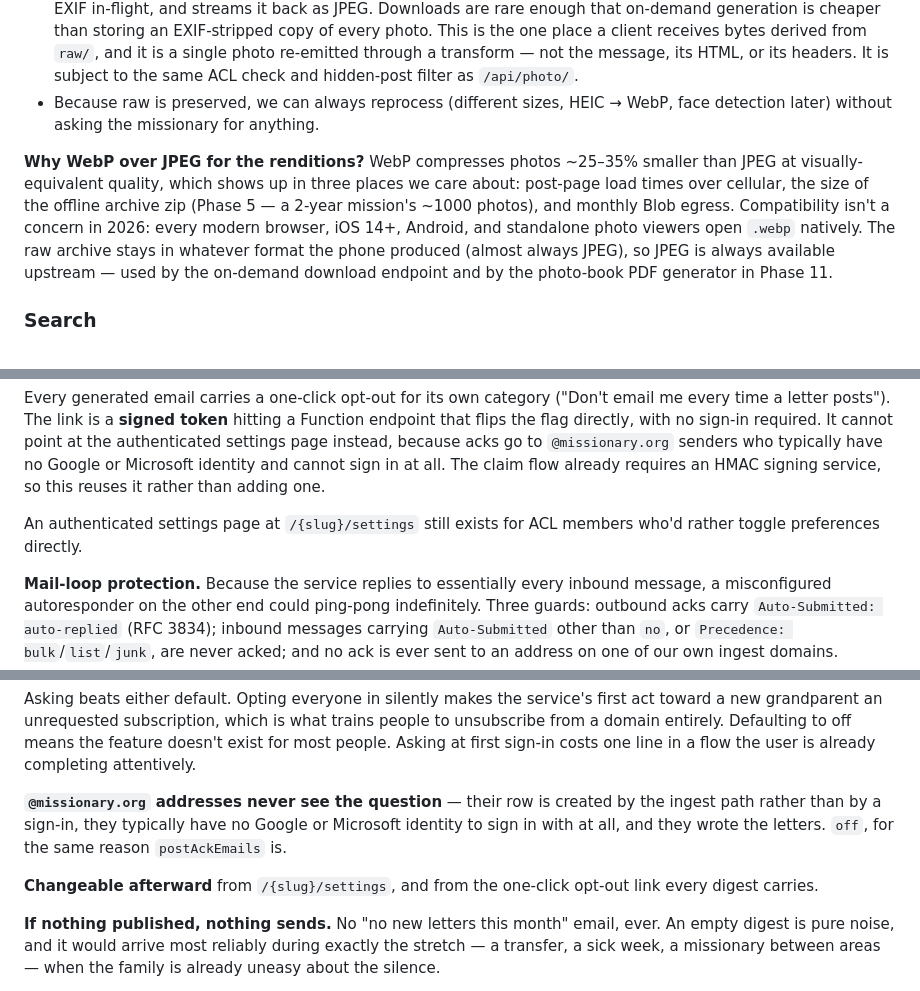
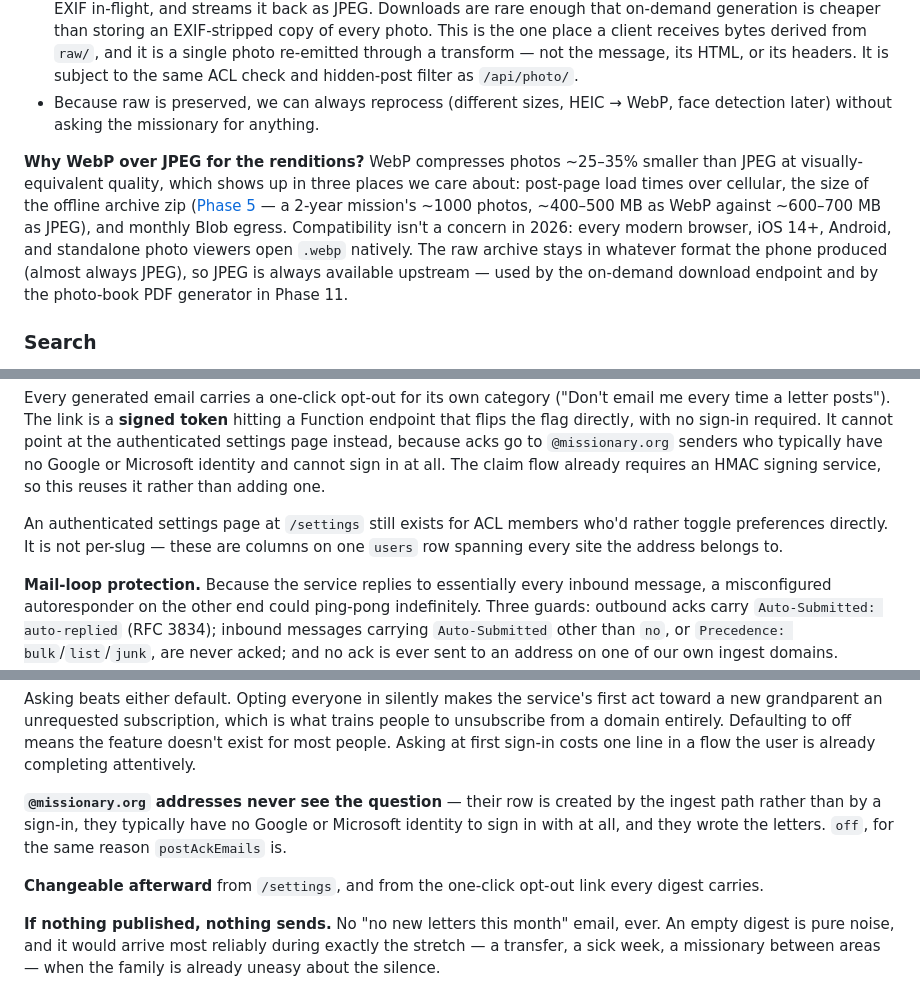
Before and after one commit to kurtzeborn/mission-journal, a Markdown page: docs/plan.md, 3 parts joined by grey strips. GitHub-like rendering.

Commit message:
Correct export size figure and settings path
- Export is ~400-500 MB, not GB
- Note store-not-deflate for photos
- Reframe risk as connection duration
- Fix stale /{slug}/settings references

```diff
--- a/docs/plan.md
+++ b/docs/plan.md
@@ -422,7 +422,7 @@ All blob containers are private, with public access disabled at the account leve
 - **Full-resolution downloads:** served on-demand by a small Function that reads the raw attachment, strips EXIF in-flight, and streams it back as JPEG. Downloads are rare enough that on-demand generation is cheaper than storing an EXIF-stripped copy of every photo. This is the one place a client receives bytes derived from `raw/`, and it is a single photo re-emitted through a transform — not the message, its HTML, or its headers. It is subject to the same ACL check and hidden-post filter as `/api/photo/`.
 - Because raw is preserved, we can always reprocess (different sizes, HEIC → WebP, face detection later) without asking the missionary for anything.
 
-**Why WebP over JPEG for the renditions?** WebP compresses photos ~25–35% smaller than JPEG at visually-equivalent quality, which shows up in three places we care about: post-page load times over cellular, the size of the offline archive zip (Phase 5 — a 2-year mission's ~1000 photos), and monthly Blob egress. Compatibility isn't a concern in 2026: every modern browser, iOS 14+, Android, and standalone photo viewers open `.webp` natively. The raw archive stays in whatever format the phone produced (almost always JPEG), so JPEG is always available upstream — used by the on-demand download endpoint and by the photo-book PDF generator in Phase 11.
+**Why WebP over JPEG for the renditions?** WebP compresses photos ~25–35% smaller than JPEG at visually-equivalent quality, which shows up in three places we care about: post-page load times over cellular, the size of the offline archive zip ([Phase 5](#phase-5--offline-archive-export) — a 2-year mission's ~1000 photos, ~400–500 MB as WebP against ~600–700 MB as JPEG), and monthly Blob egress. Compatibility isn't a concern in 2026: every modern browser, iOS 14+, Android, and standalone photo viewers open `.webp` natively. The raw archive stays in whatever format the phone produced (almost always JPEG), so JPEG is always available upstream — used by the on-demand download endpoint and by the photo-book PDF generator in Phase 11.
 
 ### Search
 
@@ -689,7 +689,7 @@ Initial preferences:
 
 Every generated email carries a one-click opt-out for its own category ("Don't email me every time a letter posts"). The link is a **signed token** hitting a Function endpoint that flips the flag directly, with no sign-in required. It cannot point at the authenticated settings page instead, because acks go to `@missionary.org` senders who typically have no Google or Microsoft identity and cannot sign in at all. The claim flow already requires an HMAC signing service, so this reuses it rather than adding one.
 
-An authenticated settings page at `/{slug}/settings` still exists for ACL members who'd rather toggle preferences directly.
+An authenticated settings page at `/settings` still exists for ACL members who'd rather toggle preferences directly. It is not per-slug — these are columns on one `users` row spanning every site the address belongs to.
 
 **Mail-loop protection.** Because the service replies to essentially every inbound message, a misconfigured autoresponder on the other end could ping-pong indefinitely. Three guards: outbound acks carry `Auto-Submitted: auto-replied` (RFC 3834); inbound messages carrying `Auto-Submitted` other than `no`, or `Precedence: bulk`/`list`/`junk`, are never acked; and no ack is ever sent to an address on one of our own ingest domains.
 
@@ -711,7 +711,7 @@ Asking beats either default. Opting everyone in silently makes the service's fir
 
 **`@missionary.org` addresses never see the question** — their row is created by the ingest path rather than by a sign-in, they typically have no Google or Microsoft identity to sign in with at all, and they wrote the letters. `off`, for the same reason `postAckEmails` is.
 
-**Changeable afterward** from `/{slug}/settings`, and from the one-click opt-out link every digest carries.
+**Changeable afterward** from `/settings`, and from the one-click opt-out link every digest carries.
 
 **If nothing published, nothing sends.** No "no new letters this month" email, ever. An empty digest is pure noise, and it would arrive most reliably during exactly the stretch — a transfer, a sick week, a missionary between areas — when the family is already uneasy about the silence.
 
```
Also changed, not shown: other parts of docs/plan.md (+1 -1 lines).
